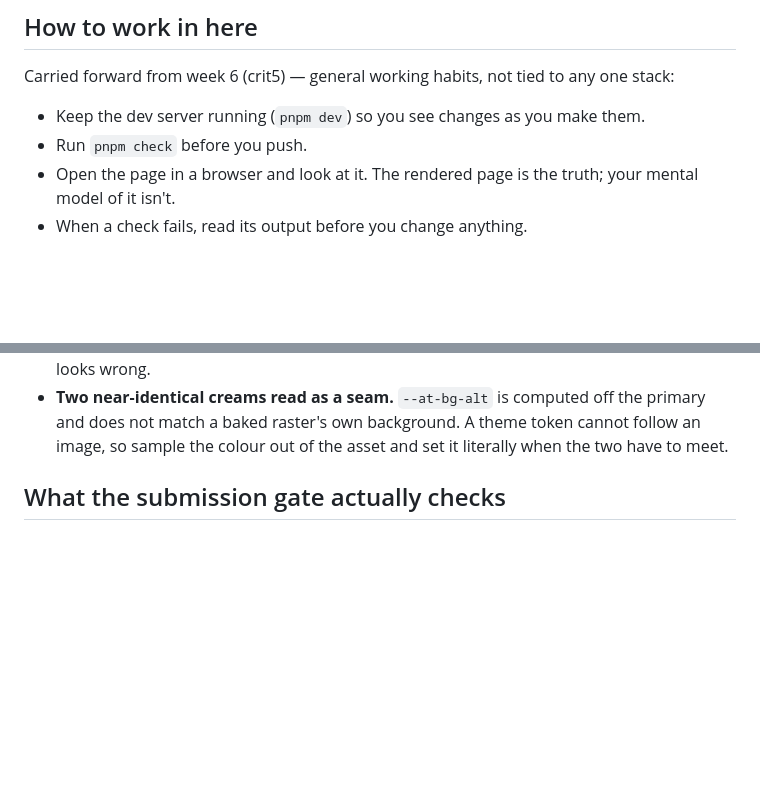
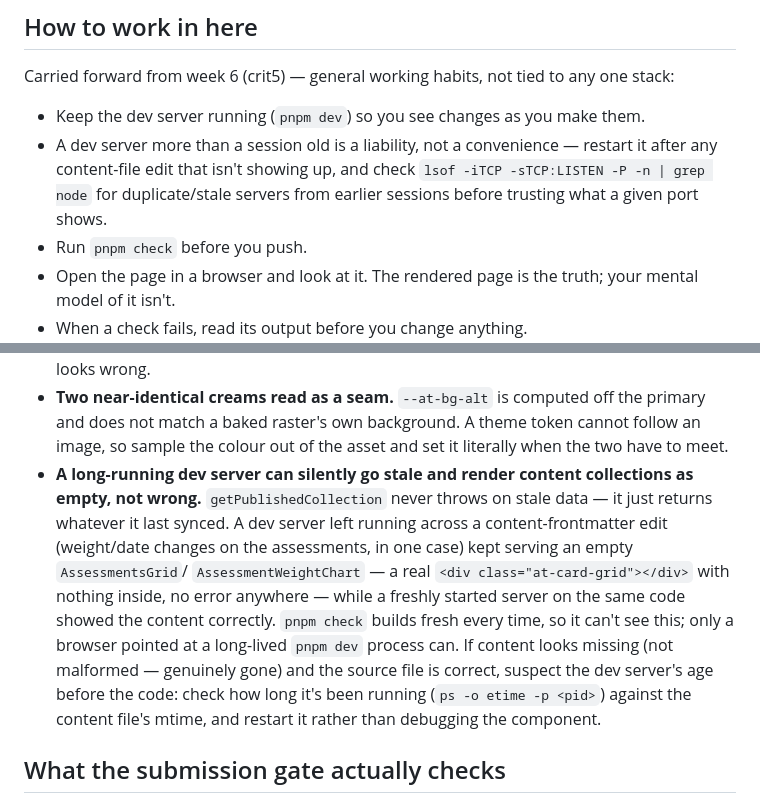
Before and after one commit to comp4020-agentic-coding-studio/comp4020-ass2-leahylin, a Markdown page: CLAUDE.md, 2 parts joined by grey strips. Rendered like a GitHub page; blank space fills up the shorter version.

Commit message:
docs: capture stale dev-server content cache as a known gotcha
A dev server left running across a content-frontmatter edit served an
empty assessments grid/chart with no error, while a fresh server on the
same code rendered correctly. Record the failure mode and the diagnostic
(compare process age to file mtime) so it's recognized faster next time.

```diff
--- a/CLAUDE.md
+++ b/CLAUDE.md
@@ -11,6 +11,10 @@ Carried forward from week 6 (crit5) — general working habits, not tied to any
 one stack:
 
 - Keep the dev server running (`pnpm dev`) so you see changes as you make them.
+- A dev server more than a session old is a liability, not a convenience —
+  restart it after any content-file edit that isn't showing up, and check
+  `lsof -iTCP -sTCP:LISTEN -P -n | grep node` for duplicate/stale servers from
+  earlier sessions before trusting what a given port shows.
 - Run `pnpm check` before you push.
 - Open the page in a browser and look at it. The rendered page is the truth;
   your mental model of it isn't.
@@ -69,6 +73,20 @@ file rather than a nicety.
   primary and does not match a baked raster's own background. A theme token
   cannot follow an image, so sample the colour out of the asset and set it
   literally when the two have to meet.
+- **A long-running dev server can silently go stale and render content
+  collections as empty, not wrong.** `getPublishedCollection` never throws on
+  stale data — it just returns whatever it last synced. A dev server left
+  running across a content-frontmatter edit (weight/date changes on the
+  assessments, in one case) kept serving an empty `AssessmentsGrid`/
+  `AssessmentWeightChart` — a real `<div class="at-card-grid"></div>` with
+  nothing inside, no error anywhere — while a freshly started server on the
+  same code showed the content correctly. `pnpm check` builds fresh every
+  time, so it can't see this; only a browser pointed at a long-lived `pnpm
+  dev` process can. If content looks missing (not malformed — genuinely
+  gone) and the source file is correct, suspect the dev server's age before
+  the code: check how long it's been running (`ps -o etime -p <pid>`) against
+  the content file's mtime, and restart it rather than debugging the
+  component.
 
 ## What the submission gate actually checks
 
```
